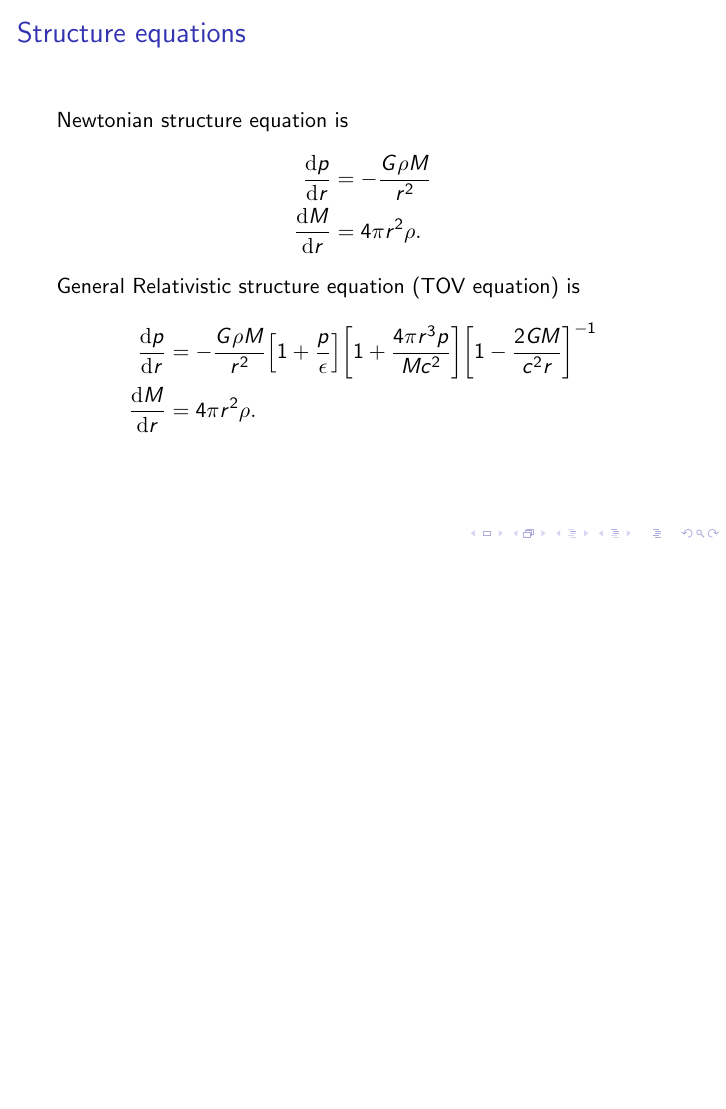
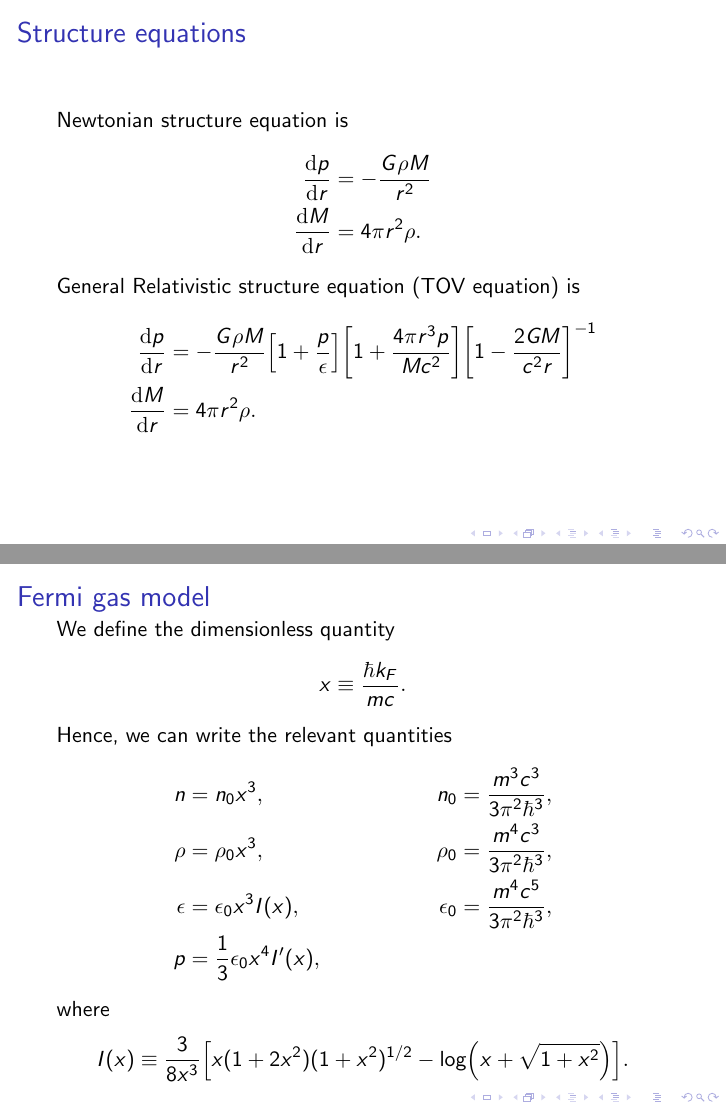
Before and after one commit to lacc97/ComputingTheoryProjectY2, LaTeX slides (Presentation/NS_presentation.tex): page 2 of 6 before the commit and pages 2 and 3 of 7 after it, the two joined at a grey line, the shorter picture padded with empty space. Compiled offline with pdfLaTeX.

Commit message:
Add frame on pure Fermi gas model

```diff
--- a/Presentation/NS_presentation.tex
+++ b/Presentation/NS_presentation.tex
@@ -43,6 +43,21 @@ General Relativistic structure equation (TOV equation) is
   \dv{M}{r}&=4\pi r^{2}\rho.
  \end{align*}
 \end{frame}
+
+\begin{frame}
+ \frametitle{Fermi gas model}
+ We define the dimensionless quantity \[x\equiv\frac{\hbar k_{F}}{mc}.\]
+
+ Hence, we can write the relevant quantities
+ \begin{align*}
+  n&=n_{0}x^{3},&n_{0}&=\frac{m^{3}c^{3}}{3\pi^{2}\hbar^{3}},\\
+  \rho&=\rho_{0}x^{3},&\rho_{0}&=\frac{m^{4}c^{3}}{3\pi^{2}\hbar^{3}},\\
+  \epsilon&=\epsilon_{0}x^{3}I(x),&\epsilon_{0}&=\frac{m^{4}c^{5}}{3\pi^{2}\hbar^{3}},\\
+  p&=\frac{1}{3}\epsilon_{0}x^{4}I'(x),
+ \end{align*}
+ where \[I(x)\equiv \frac{3}{8x^{3}}\qty[x(1+2x^{2})(1+x^{2})^{1/2}-\log(x+\sqrt{1+x^{2}})].\]
+\end{frame}
+
 
 \begin{frame}
  \frametitle{Equation of state}
```
